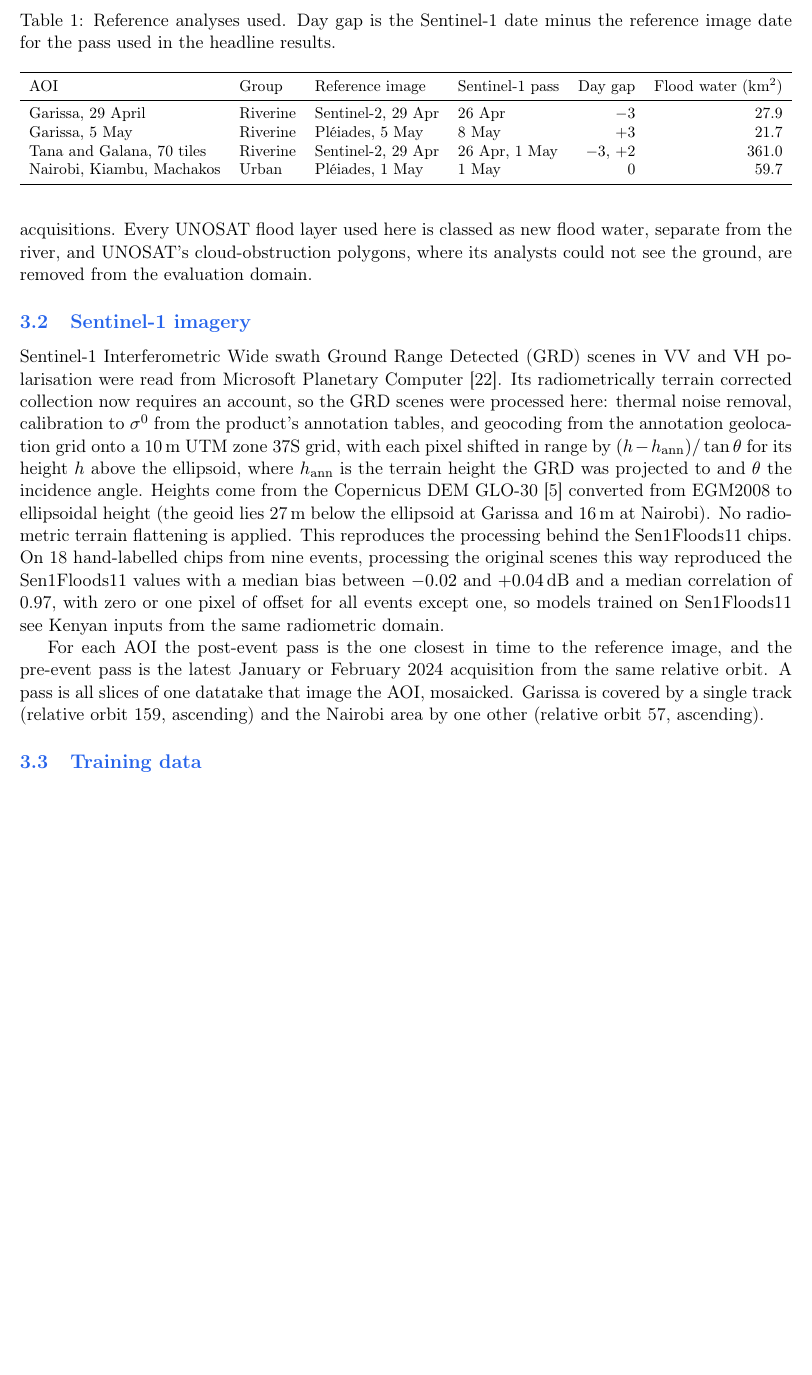
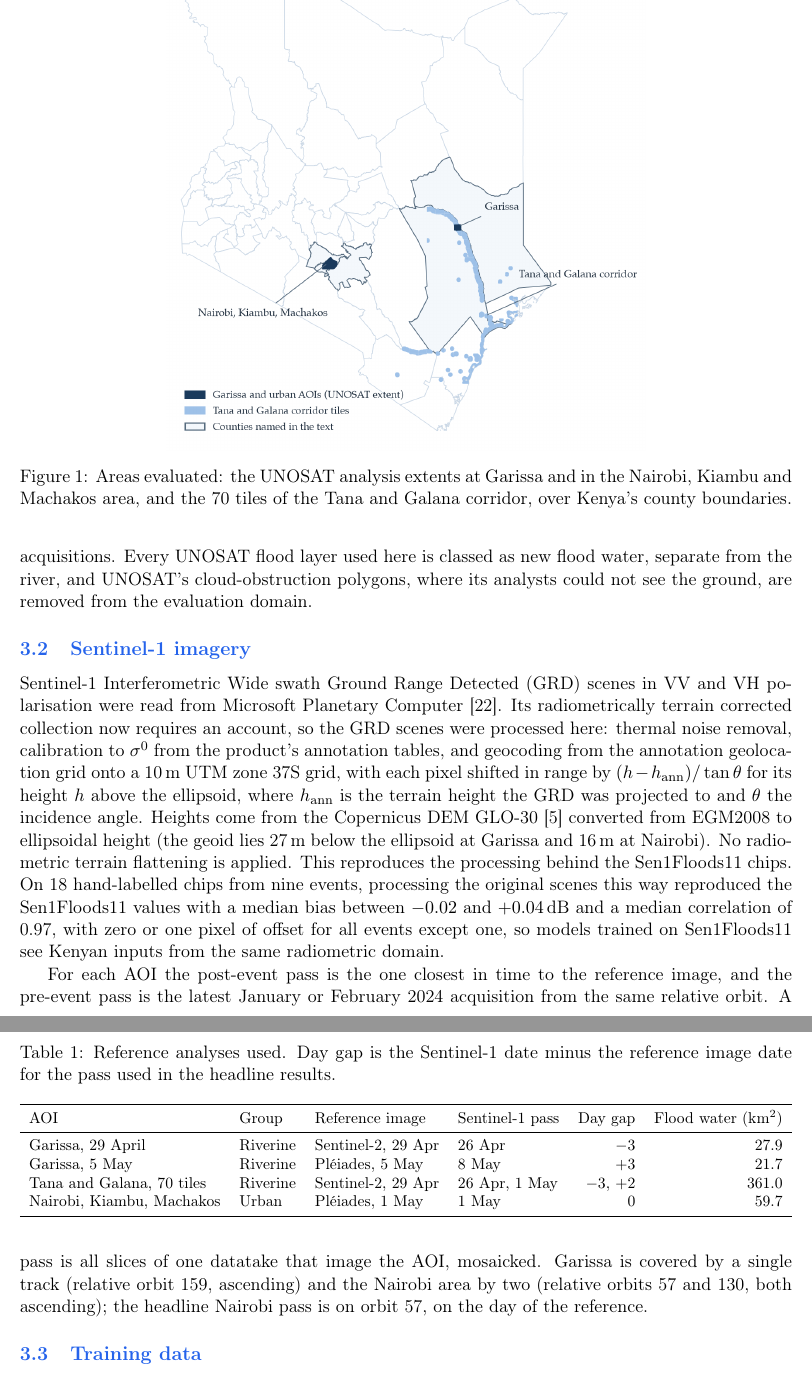
Before and after one commit to craigouma/kenya-floods-sar-2024, a LaTeX paper (paper/kenya_floods_sar.tex): part of page 4 of 16 before the commit and two parts of pages 4 and 5 of 17 after it, the two joined at a grey line, cut at the place of the change, the shorter picture padded with empty space. Compiled offline with pdfLaTeX.

Commit message:
paper: AOI map, both Nairobi tracks, and wording fixes from a full read

```diff
--- a/paper/kenya_floods_sar.tex
+++ b/paper/kenya_floods_sar.tex
@@ -194,3 +196,11 @@ subsets of the urban analysis are not used.
+\begin{figure}[h]
+\centering
+\includegraphics[width=0.62\textwidth]{fig_aoi_map.png}
+\caption{Areas evaluated: the UNOSAT analysis extents at Garissa and in the
+Nairobi, Kiambu and Machakos area, and the 70 tiles of the Tana and Galana
+corridor, over Kenya's county boundaries.}
+\label{fig:map}
+\end{figure}
 
 \begin{table}[h]
 \centering
@@ -250,8 +260,9 @@ For each AOI the post-event pass is the one closest in time to the reference
 image, and the pre-event pass is the latest January or February 2024
 acquisition from the same relative orbit. A pass is all slices of one
 datatake that image the AOI, mosaicked. Garissa is covered by a single track
-(relative orbit 159, ascending) and the Nairobi area by one other (relative
-orbit 57, ascending).
+(relative orbit 159, ascending) and the Nairobi area by two (relative orbits
+57 and 130, both ascending); the headline Nairobi pass is on orbit 57, on the
+day of the reference.
 
 \subsection{Training data}
 
```
Also changed, not shown: paper/kenya_floods_sar.pdf, paper/kenya_floods_sar.tex (18 more changed lines).
